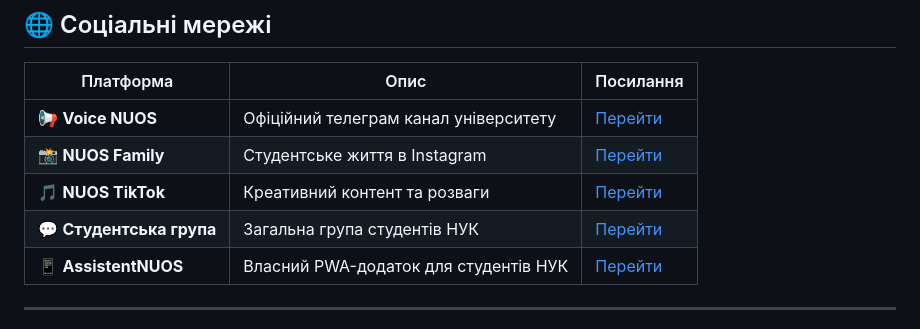
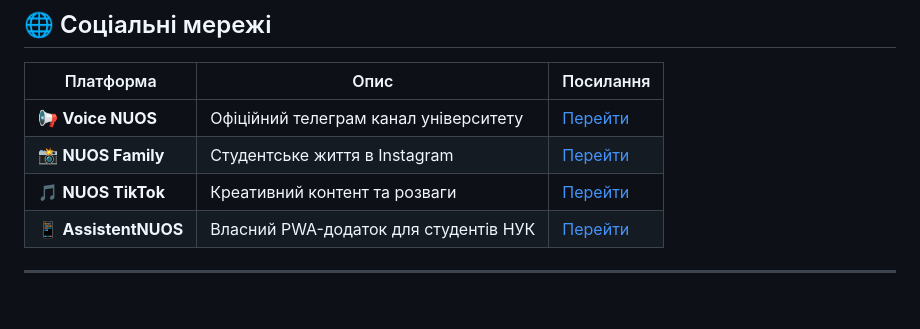
Before and after one commit to evgnbch/nuos-student-socials, a Markdown page: README.md, the part around the change. GitHub-like rendering; blank space fills up the shorter version.

Commit message:
Remove student group link from README
Signed-off-by: Yevhenii Bachula <evgene352@gmail.com>

```diff
--- a/README.md
+++ b/README.md
@@ -36,7 +36,6 @@
 | 📢 **Voice NUOS** | Офіційний телеграм канал університету | [Перейти](https://t.me/voiceNUOS) |
 | 📸 **NUOS Family** | Студентське життя в Instagram | [Перейти](https://www.instagram.com/nuos_family) |
 | 🎵 **NUOS TikTok** | Креативний контент та розваги | [Перейти](https://www.tiktok.com/@_nuos_) |
-| 💬 **Студентська група** | Загальна група студентів НУК | [Перейти](https://t.me/+yliiJYR54MJlMWUy) |
 | 📱 **AssistentNUOS** | Власний PWA-додаток для студентів НУК | [Перейти](https://evgnbch.github.io/AssistentNUOS/) |
 
 
```
